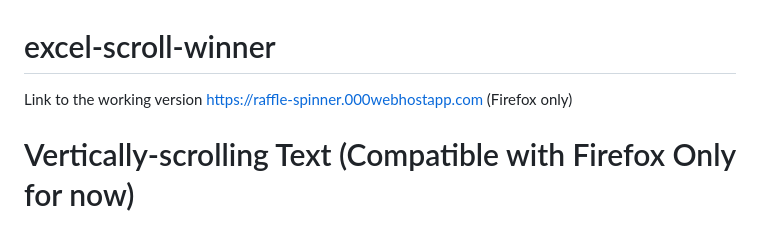
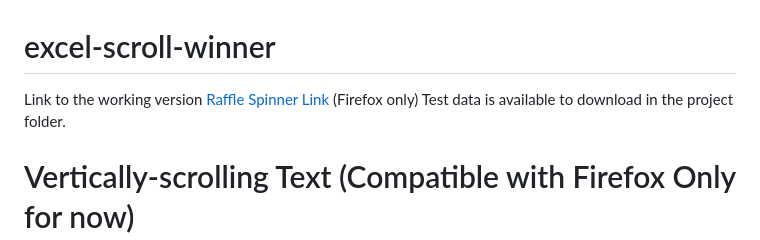
Before and after one commit to donconn3/excel-scroll-winner, a Markdown page: README.md, the part around the change. Drawn GitHub-style.

```diff
--- a/README.md
+++ b/README.md
@@ -1,5 +1,6 @@
 # excel-scroll-winner
-Link to the working version https://raffle-spinner.000webhostapp.com (Firefox only)
+Link to the working version [Raffle Spinner Link](https://raffle-spinner.000webhostapp.com) (Firefox only)
+Test data is available to download in the project folder.
 
 # Vertically-scrolling Text (Compatible with Firefox Only for now)
 
```
